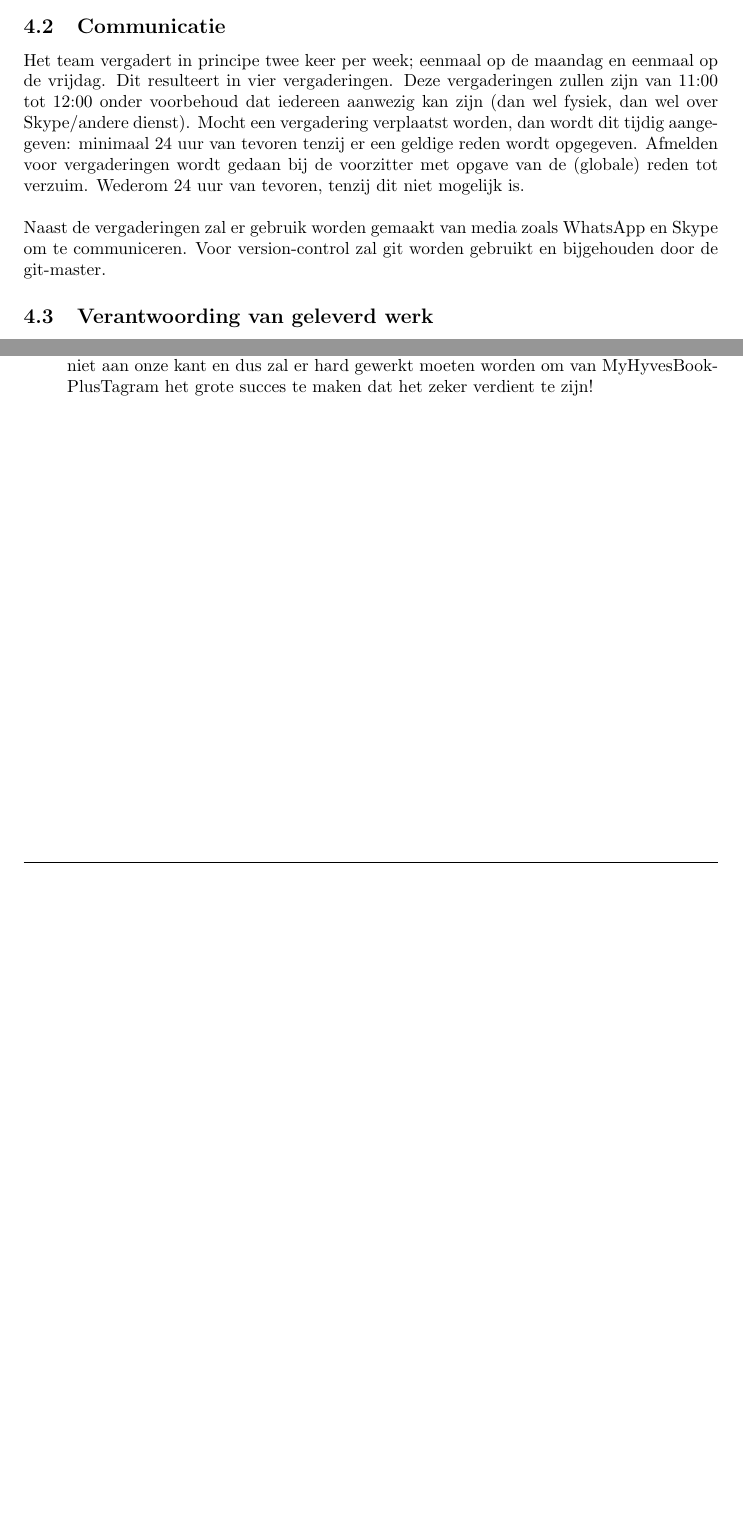
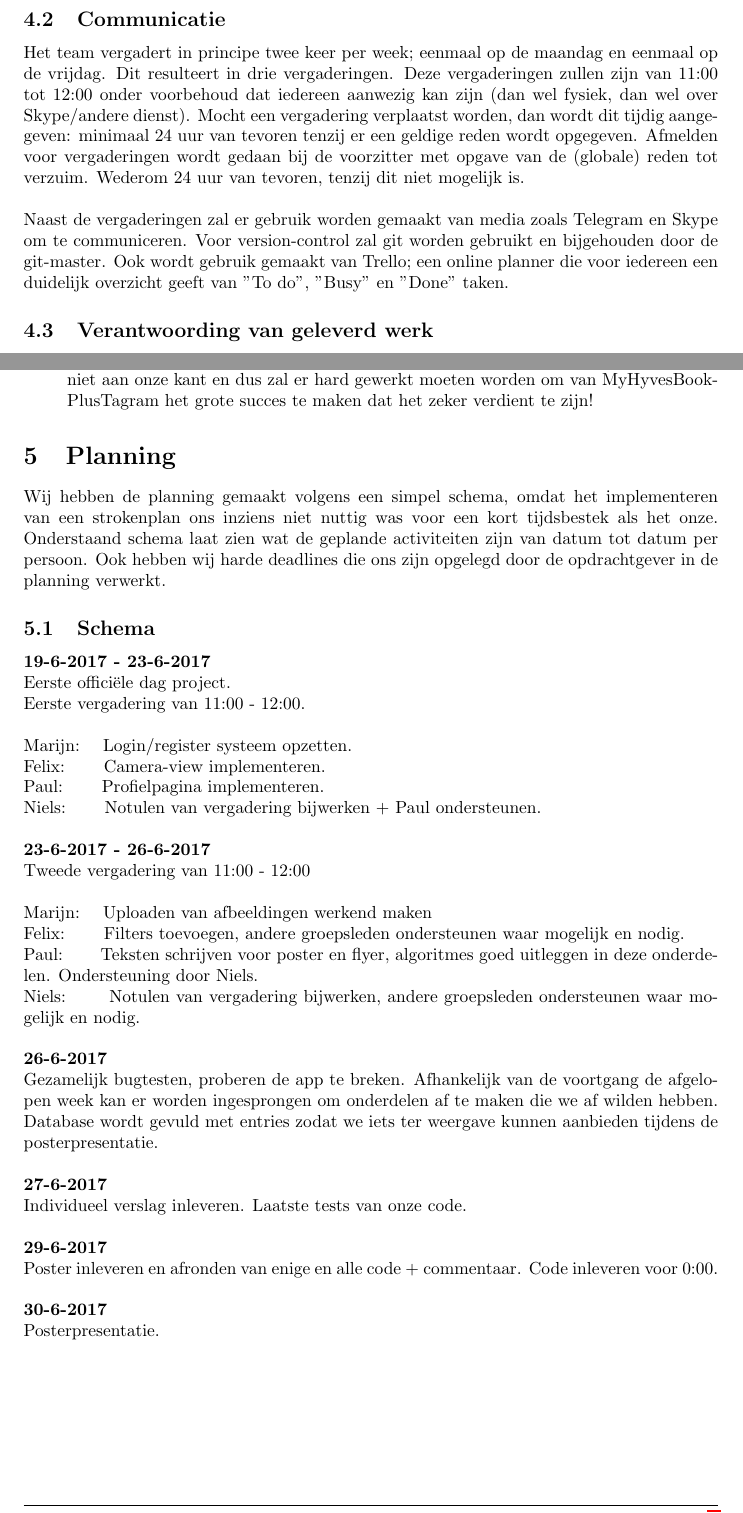
Before and after one commit to MyHyvesBookPlus/Tagram, a LaTeX document (projectplan/MyHyvesBookPlusTagramProjectPlan.tex): two parts of pages 3 and 4 of 4 before the commit and two parts of pages 4 and 5 of 5 after it, joined at a grey line, cut so that both start at the same text, the shorter picture padded with empty space. The pictures show the PDF file projectplan/MyHyvesBookPlusTagramProjectPlan.pdf that the author committed with the source.

Commit message:
Minor changes were made on recommendation by Marijn. Final version which was also handed in on BlackBoard.

```diff
--- a/projectplan/MyHyvesBookPlusTagramProjectPlan.tex
+++ b/projectplan/MyHyvesBookPlusTagramProjectPlan.tex
@@ -125,13 +125,13 @@ Hieronder staat de rolverdeling waaraan wij ons gaan houden. Deze rolverdeling i
 \item Waarom: Dit moet gebeuren om inconsistenties en niet-modulariteit tegen te gaan. Daarnaast moet de code duidelijk en begrijpelijk blijven om maximale productiviteit te stimuleren.
 \item Wanneer: Continue tijdens het project; blijvend proces.
 \end{itemize}
-
+\pagebreak
 \subsection{Communicatie}
-Het team vergadert in principe twee keer per week; eenmaal op de maandag en eenmaal op de vrijdag. Dit resulteert in vier vergaderingen. Deze vergaderingen zullen zijn van 11:00 tot 12:00 onder voorbehoud dat iedereen aanwezig kan zijn (dan wel fysiek, dan wel over Skype/andere dienst).
+Het team vergadert in principe twee keer per week; eenmaal op de maandag en eenmaal op de vrijdag. Dit resulteert in drie vergaderingen. Deze vergaderingen zullen zijn van 11:00 tot 12:00 onder voorbehoud dat iedereen aanwezig kan zijn (dan wel fysiek, dan wel over Skype/andere dienst).
 Mocht een vergadering verplaatst worden, dan wordt dit tijdig aangegeven: minimaal 24 uur van tevoren tenzij er een geldige reden wordt opgegeven.
 Afmelden voor vergaderingen wordt gedaan bij de voorzitter met opgave van de (globale) reden tot verzuim. Wederom 24 uur van tevoren, tenzij dit niet mogelijk is.\\\\
 \noindent
-Naast de vergaderingen zal er gebruik worden gemaakt van media zoals WhatsApp en Skype om te communiceren. Voor version-control zal git worden gebruikt en bijgehouden door de git-master.
+Naast de vergaderingen zal er gebruik worden gemaakt van media zoals Telegram en Skype om te communiceren. Voor version-control zal git worden gebruikt en bijgehouden door de git-master. Ook wordt gebruik gemaakt van Trello; een online planner die voor iedereen een duidelijk overzicht geeft van "To do", "Busy"\space en "Done"\space taken.
 
 \subsection{Verantwoording van geleverd werk}
 De individuele bijdragen worden bepaald doordat de voorzitter tijdens de vergaderingen bijhoudt of alles volgens schema verloopt. Tijdens de eerste offici\"ele vergadering van het project op 19 juni 2017 zal een kort schema opgesteld worden met interne deadlines per onderdeel per persoon. Deze deadlines zijn geen harde deadlines maar meer een streefpunt. Zolang hier niet te ver van wordt afgeweken, zal het project in goede banen verlopen. De voorzitter houdt de progressie bij van alle leden en zij zullen dan ook melden als zij een bepaald onderdeel lang niet af gaan redden. Mocht dit het geval zijn, legt de voorzitter dit probleem voor bij de projectleider. Deze kan dan besluiten een spoedvergadering op te zetten bij een lastig probleem of kan besluiten het probleem direct op te lossen bij kleinere problemen.
@@ -154,10 +154,43 @@ Bij problemen is het ook die persoon zijn verantwoordelijkheid hier op tijd meld
 %-------------------------------------------------------------------------------
 %	PLANNING
 %-------------------------------------------------------------------------------
+%Zet de planning indien gewenst in een apart document
+\section{Planning}
 
-%Zet de planning indien gewenst in een apart document
+Wij hebben de planning gemaakt volgens een simpel schema, omdat het implementeren van een strokenplan ons inziens niet nuttig was voor een kort tijdsbestek als het onze. Onderstaand schema laat zien wat de geplande activiteiten zijn van datum tot datum per persoon. Ook hebben wij harde deadlines die ons zijn opgelegd door de opdrachtgever in de planning verwerkt.
 
-
+\subsection{Schema}
+\textbf{19-6-2017 - 23-6-2017}\\
+Eerste offici\"ele dag project.\\
+Eerste vergadering van 11:00 - 12:00.\\\\
+Marijn: \space\space Login/register systeem opzetten.\\
+Felix: \space\space\space\space Camera-view implementeren.\\
+Paul: \space\space\space\space Profielpagina implementeren.\\
+Niels: \space\space\space\space Notulen van vergadering bijwerken + Paul ondersteunen.\\
+\\
+\noindent
+\textbf{23-6-2017 - 26-6-2017}\\
+Tweede vergadering van 11:00 - 12:00\\\\
+Marijn: \space\space Uploaden van afbeeldingen werkend maken\\
+Felix: \space\space\space\space Filters toevoegen, andere groepsleden ondersteunen waar mogelijk en nodig.\\
+Paul: \space\space\space\space Teksten schrijven voor poster en flyer, algoritmes goed uitleggen in deze onderdelen. Ondersteuning door Niels.\\
+Niels: \space\space\space\space Notulen van vergadering bijwerken, andere groepsleden ondersteunen waar mogelijk en nodig.\\
+\\
+\noindent
+\textbf{26-6-2017}\\
+Gezamelijk bugtesten, proberen de app te breken. Afhankelijk van de voortgang de afgelopen week kan er worden ingesprongen om onderdelen af te maken die we af wilden hebben. Database wordt gevuld met entries zodat we iets ter weergave kunnen aanbieden tijdens de posterpresentatie.
+\\\\
+\noindent
+\textbf{27-6-2017}\\
+Individueel verslag inleveren. Laatste tests van onze code.
+\\\\
+\noindent
+\textbf{29-6-2017}\\
+Poster inleveren en afronden van enige en alle code + commentaar. Code inleveren voor 0:00.
+\\\\
+\noindent
+\textbf{30-6-2017}\\
+Posterpresentatie.
 
 %-------------------------------------------------------------------------------
 %	BIJLAGEN EN EINDE
```
Also changed, not shown: projectplan/MyHyvesBookPlusTagramProjectPlan.pdf, projectplan/MyHyvesBookPlusTagramProjectPlan.tex (2 more changed lines).
